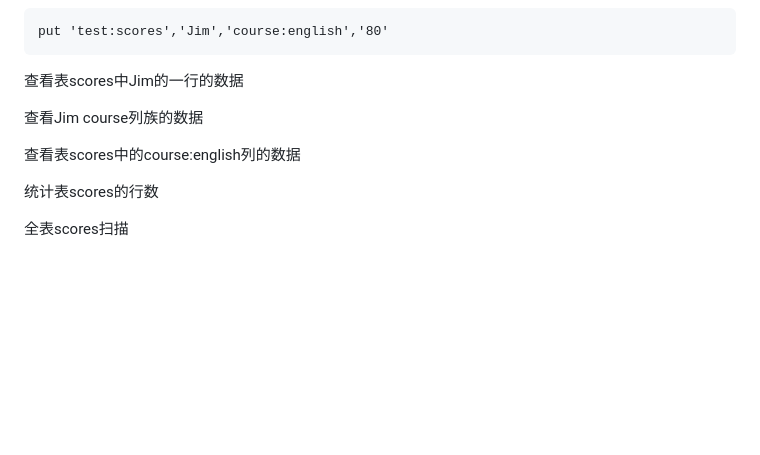
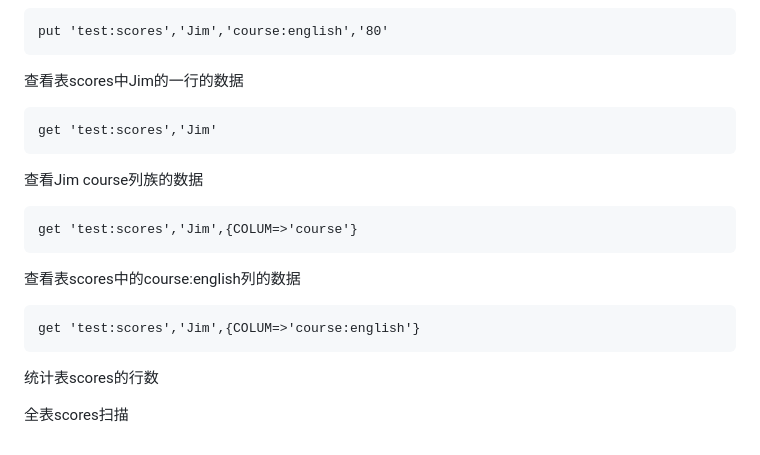
Before and after one commit to HB0121/compiler-web-ide, a Markdown page: 大数据/HBase常用Shell命令.md, the part around the change. Drawn GitHub-style; blank space fills up the shorter version.

Commit message:
vault backup: 2026-04-07 21:35:47

````diff
--- a/大数据/HBase常用Shell命令.md
+++ b/大数据/HBase常用Shell命令.md
@@ -239,11 +239,21 @@ put 'test:scores','Jim','course:english','80'
 
 
 查看表scores中Jim的一行的数据
+```
+get 'test:scores','Jim'
+```
 
 查看Jim course列族的数据
+```
+get 'test:scores','Jim',{COLUM=>'course'}
+```
 
 查看表scores中的course:english列的数据
+```
+get 'test:scores','Jim',{COLUM=>'course:english'}
+```
 
 统计表scores的行数
 
+
 全表scores扫描
````
